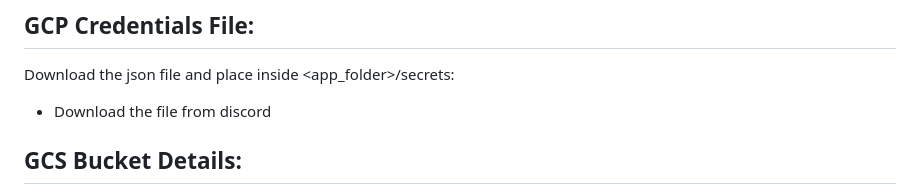
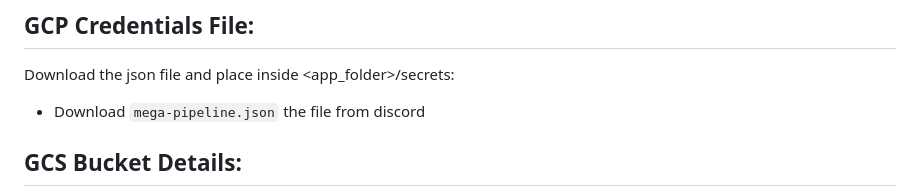
Before and after one commit to dlops-io/mega-pipeline, a Markdown page: README.md, the part around the change. Rendered like a GitHub page.

Commit message:
switched instructions for mega-pipeline.json

```diff
--- a/README.md
+++ b/README.md
@@ -27,7 +27,7 @@ The overall progress of this mega pipeline can be viewed [here](https://ai5-mega
 ## GCP Credentials File:
 Download the json file and place inside <app_folder>/secrets:
 <!-- <a href="https://static.us.edusercontent.com/files/fo4cDM3adnwMlJVUXZXtzcH2" download>mega-pipeline.json</a> -->
-- Download the file from discord
+- Download `mega-pipeline.json` the file from discord
 
 
 ## GCS Bucket Details:
```
